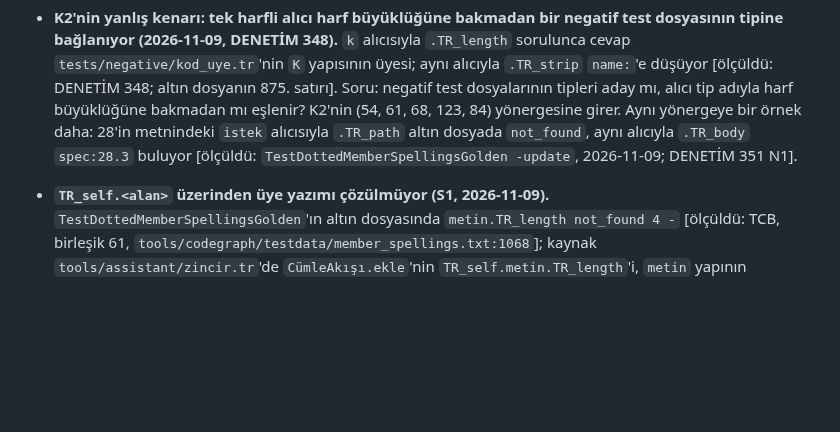
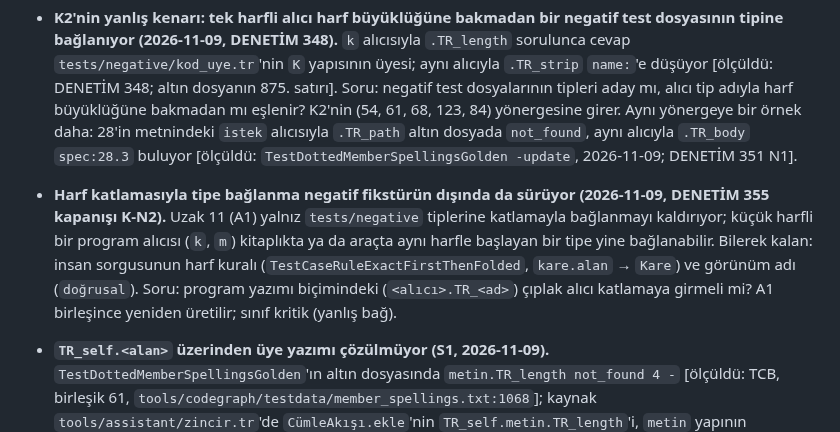
Before and after one commit to sekerahmet/TCB, a Markdown page: tools/codegraph/gaps.md, the part around the change. GitHub-like rendering; blank space fills up the shorter version.

Commit message:
codegraph: gaps records case folding onto non-fixture types (DENETIM 355 closure)
Co-Authored-By: Claude Opus 5.5 <noreply@anthropic.com>

```diff
--- a/tools/codegraph/gaps.md
+++ b/tools/codegraph/gaps.md
@@ -56,6 +56,7 @@ Açık kalanlar, CODEGRAPH'ın denediği ve önerdiği yollarla (tasarım bekliy
 - **`dups --changed` değişiklik yokken bunu söylemiyor (2026-11-09, D1 15.5 devri).** Commit'ten önce `dups --changed main --base main` "0 duplicate candidate(s) touching main...HEAD" veriyor; taranacak fark yoktu, çıktı bunu demiyor [kanıtlı: D1 devri]. "no changes to scan" satırı. Gemini, dar.
 - **Düzenleme kancasının çıktısı soru → komut tablosunu göstermiyor (2026-11-09, TCB).** Yan oturumlar var olan komutları bilmeden istek yazıyordu (dokuz istek, gözden geçirme ve DENETİM 348). Kancanın `tests-for` çıktısının altına tablonun yerini gösteren tek satır. Gemini, dar.
 - **K2'nin yanlış kenarı: tek harfli alıcı harf büyüklüğüne bakmadan bir negatif test dosyasının tipine bağlanıyor (2026-11-09, DENETİM 348).** `k` alıcısıyla `.TR_length` sorulunca cevap `tests/negative/kod_uye.tr`'nin `K` yapısının üyesi; aynı alıcıyla `.TR_strip` `name:`'e düşüyor [ölçüldü: DENETİM 348; altın dosyanın 875. satırı]. Soru: negatif test dosyalarının tipleri aday mı, alıcı tip adıyla harf büyüklüğüne bakmadan mı eşlenir? K2'nin (54, 61, 68, 123, 84) yönergesine girer. Aynı yönergeye bir örnek daha: 28'in metnindeki `istek` alıcısıyla `.TR_path` altın dosyada `not_found`, aynı alıcıyla `.TR_body` `spec:28.3` buluyor [ölçüldü: `TestDottedMemberSpellingsGolden -update`, 2026-11-09; DENETİM 351 N1].
+- **Harf katlamasıyla tipe bağlanma negatif fikstürün dışında da sürüyor (2026-11-09, DENETİM 355 kapanışı K-N2).** Uzak 11 (A1) yalnız `tests/negative` tiplerine katlamayla bağlanmayı kaldırıyor; küçük harfli bir program alıcısı (`k`, `m`) kitaplıkta ya da araçta aynı harfle başlayan bir tipe yine bağlanabilir. Bilerek kalan: insan sorgusunun harf kuralı (`TestCaseRuleExactFirstThenFolded`, `kare.alan` → `Kare`) ve görünüm adı (`doğrusal`). Soru: program yazımı biçimindeki (`<alıcı>.TR_<ad>`) çıplak alıcı katlamaya girmeli mi? A1 birleşince yeniden üretilir; sınıf kritik (yanlış bağ).
 - **`TR_self.<alan>` üzerinden üye yazımı çözülmüyor (S1, 2026-11-09).** `TestDottedMemberSpellingsGolden`'ın altın dosyasında `metin.TR_length not_found 4 -` [ölçüldü: TCB, birleşik 61, `tools/codegraph/testdata/member_spellings.txt:1068`]; kaynak `tools/assistant/zincir.tr`'de `CümleAkışı.ekle`'nin `TR_self.metin.TR_length`'i, `metin` yapının `TR_String` alanı. Beklenen `name:TR_mem_length`.
 - **Argüman kenarının işareti ad kodlu tabloyla eziliyor (2026-11-08, TCB, uzak 7 incelemesi).** `keyedImplementations` `Edge.Via`'yı koşulsuz `"name:..."` yapıyor (`gocode_scan.go`); aynı sahip bir işlevi hem argüman olarak geçirip hem ad kodlu tabloya koyarsa argüman kenarı izlenmez, eski "test yok" davranışı döner. Seyrek [hipotez]. Öneri: `Via` iki işareti ayrı tutsun.
 - **Tip ad kodu tablo satırında bağlanmıyor (2026-11-08, Gemini uzak 9; bilerek).** `tests-for interp.bytesCall` → `no tests traced to it`, yalnız zayıf kanıt (142). `{codes.TypeBytes, bytesCall}` satırı uzak 9'un satır kuralına giriyor, ama tip sınıfı kodları (`TR_type_Bytes`) her tip bildiriminde geçtiği için `implementable` (`test_names.go:28`–`:37`) onları bilerek dışarıda bırakıyor. Tip kurucusunun testleri ad kodu yerine kurucu çağrısından bulunmalı; ince ayar, tasarım.
```
